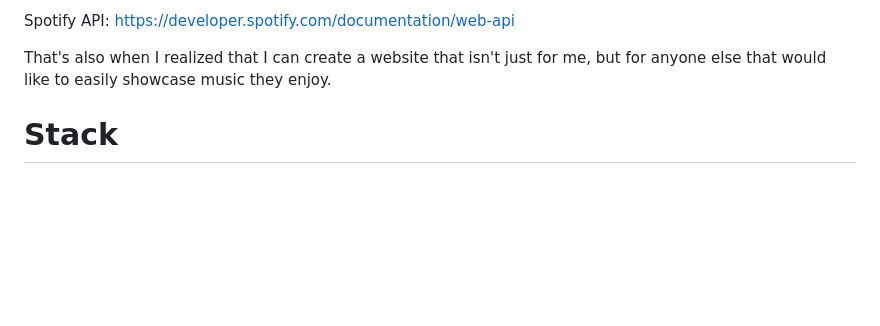
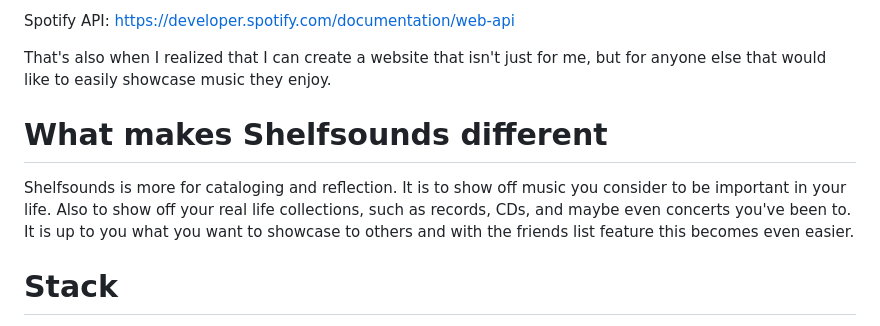
Before and after one commit to borysyy/MusicTracker, a Markdown page: README.md, the part around the change. Drawn GitHub-style; blank space fills up the shorter version.

```diff
--- a/README.md
+++ b/README.md
@@ -12,6 +12,10 @@ The idea that sparked this project was I originally wanted to show off all of th
 Spotify API: https://developer.spotify.com/documentation/web-api
 
 That's also when I realized that I can create a website that isn't just for me, but for anyone else that would like to easily showcase music they enjoy.
+
+# What makes Shelfsounds different
+
+Shelfsounds is more for cataloging and reflection. It is to show off music you consider to be important in your life. Also to show off your real life collections, such as records, CDs, and maybe even concerts you've been to. It is up to you what you want to showcase to others and with the friends list feature this becomes even easier.
 
 # Stack
 
```
